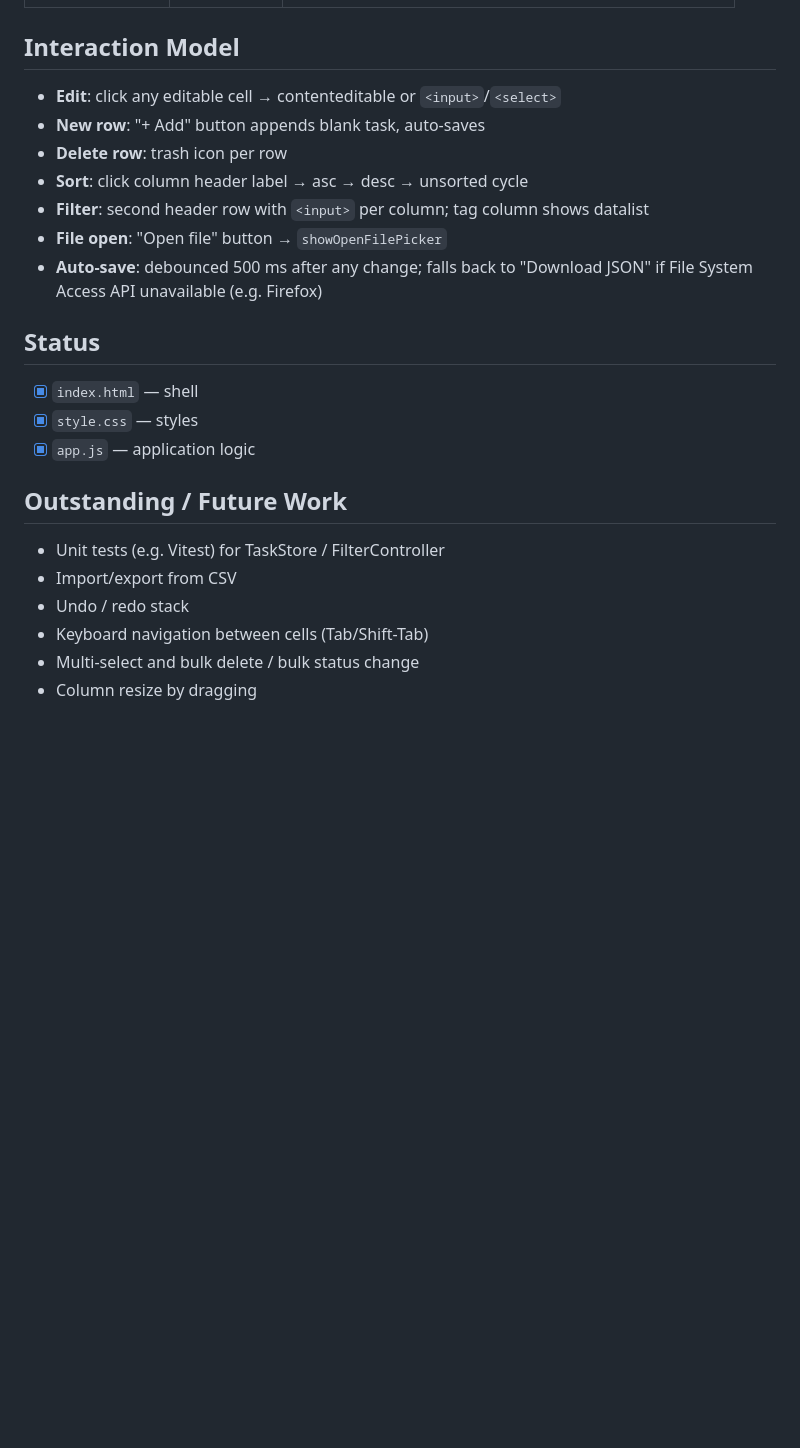
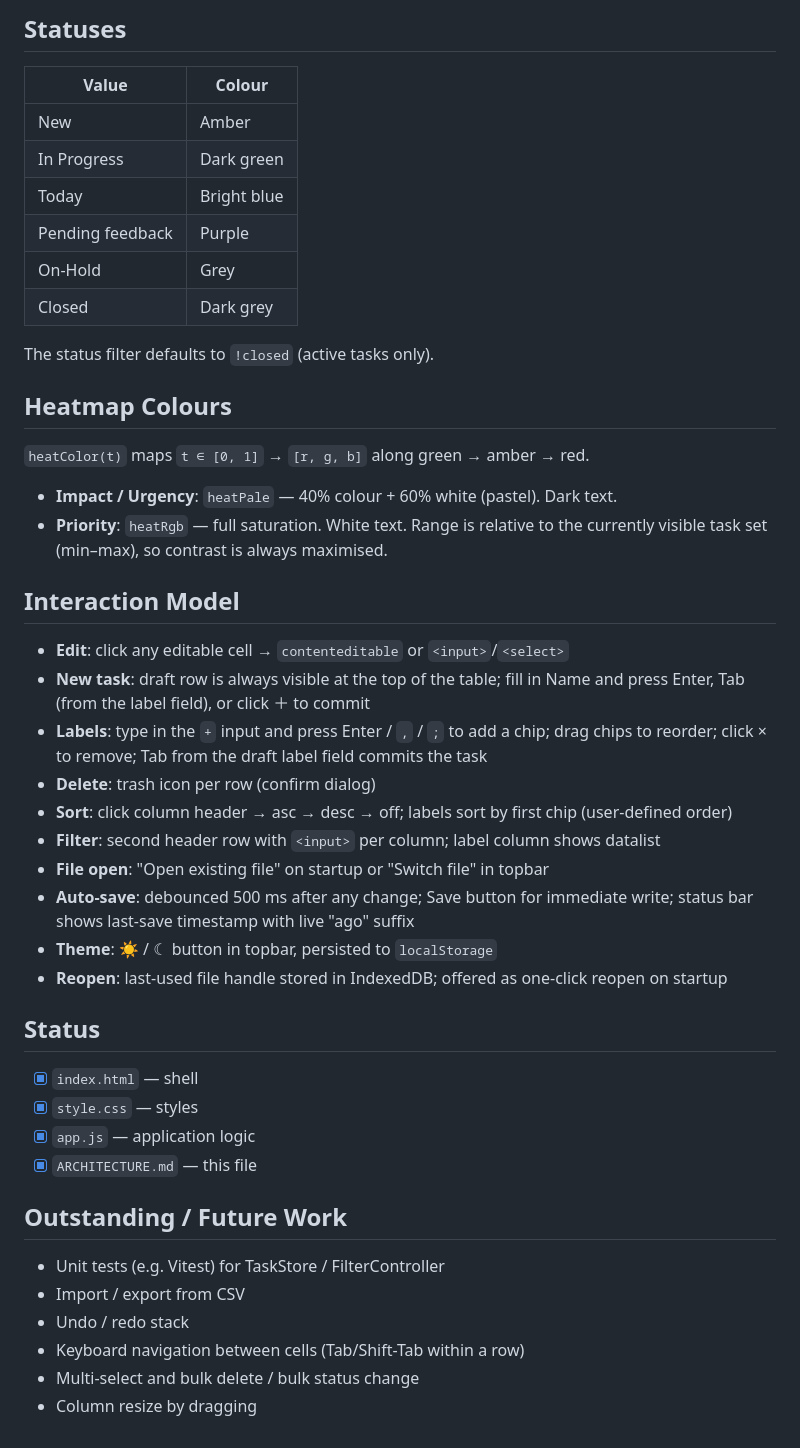
Before and after one commit to billdotjr/enceladus, a Markdown page: ARCHITECTURE.md, the part around one of its changes. Drawn GitHub-style; blank space fills up the shorter version.

```diff
--- a/ARCHITECTURE.md
+++ b/ARCHITECTURE.md
@@ -72,26 +93,52 @@ enceladus/
+## Statuses
+
+| Value | Colour |
+|-------|--------|
+| New | Amber |
+| In Progress | Dark green |
+| Today | Bright blue |
+| Pending feedback | Purple |
+| On-Hold | Grey |
+| Closed | Dark grey |
+
+The status filter defaults to `!closed` (active tasks only).
+
+## Heatmap Colours
+
+`heatColor(t)` maps `t ∈ [0, 1]` → `[r, g, b]` along green → amber → red.
+
+- **Impact / Urgency**: `heatPale` — 40% colour + 60% white (pastel). Dark text.
+- **Priority**: `heatRgb` — full saturation. White text. Range is relative to the
+  currently visible task set (min–max), so contrast is always maximised.
 
 ## Interaction Model
 
-- **Edit**: click any editable cell → contenteditable or `<input>`/`<select>`
-- **New row**: "+ Add" button appends blank task, auto-saves
-- **Delete row**: trash icon per row
-- **Sort**: click column header label → asc → desc → unsorted cycle
-- **Filter**: second header row with `<input>` per column; tag column shows datalist
-- **File open**: "Open file" button → `showOpenFilePicker`
-- **Auto-save**: debounced 500 ms after any change; falls back to "Download JSON"
-  if File System Access API unavailable (e.g. Firefox)
+- **Edit**: click any editable cell → `contenteditable` or `<input>`/`<select>`
+- **New task**: draft row is always visible at the top of the table; fill in Name
+  and press Enter, Tab (from the label field), or click ＋ to commit
+- **Labels**: type in the `+` input and press Enter / `,` / `;` to add a chip;
+  drag chips to reorder; click × to remove; Tab from the draft label field commits the task
+- **Delete**: trash icon per row (confirm dialog)
+- **Sort**: click column header → asc → desc → off; labels sort by first chip (user-defined order)
+- **Filter**: second header row with `<input>` per column; label column shows datalist
+- **File open**: "Open existing file" on startup or "Switch file" in topbar
+- **Auto-save**: debounced 500 ms after any change; Save button for immediate write;
+  status bar shows last-save timestamp with live "ago" suffix
+- **Theme**: ☀ / ☾ button in topbar, persisted to `localStorage`
+- **Reopen**: last-used file handle stored in IndexedDB; offered as one-click reopen on startup
 
 ## Status
 
 - [x] `index.html` — shell
 - [x] `style.css` — styles
 - [x] `app.js` — application logic
+- [x] `ARCHITECTURE.md` — this file
 
 ## Outstanding / Future Work
 
 - Unit tests (e.g. Vitest) for TaskStore / FilterController
-- Import/export from CSV
+- Import / export from CSV
 - Undo / redo stack
-- Keyboard navigation between cells (Tab/Shift-Tab)
+- Keyboard navigation between cells (Tab/Shift-Tab within a row)
 - Multi-select and bulk delete / bulk status change
 - Column resize by dragging
```
Also changed, not shown: other parts of ARCHITECTURE.md (+44 -23 lines).
